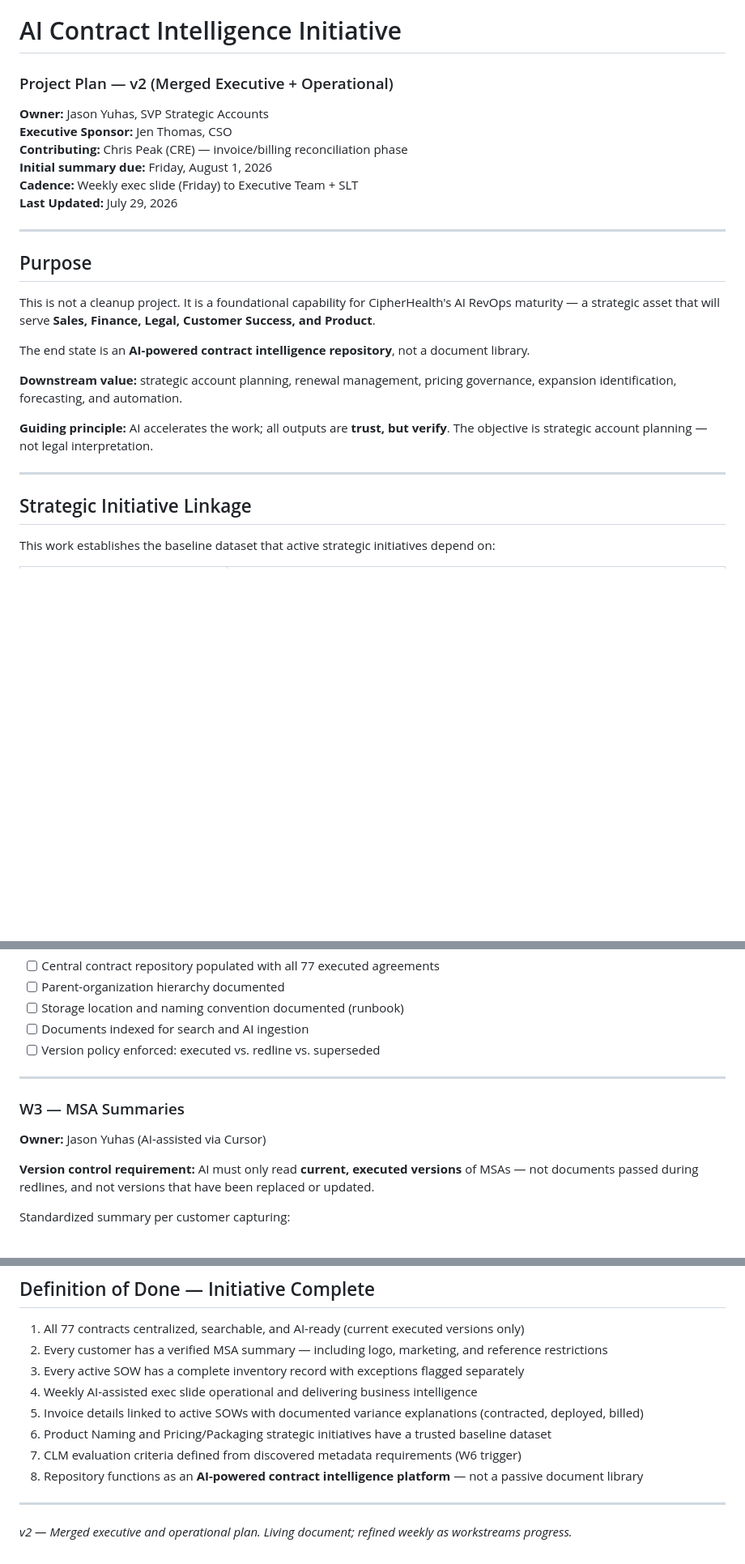
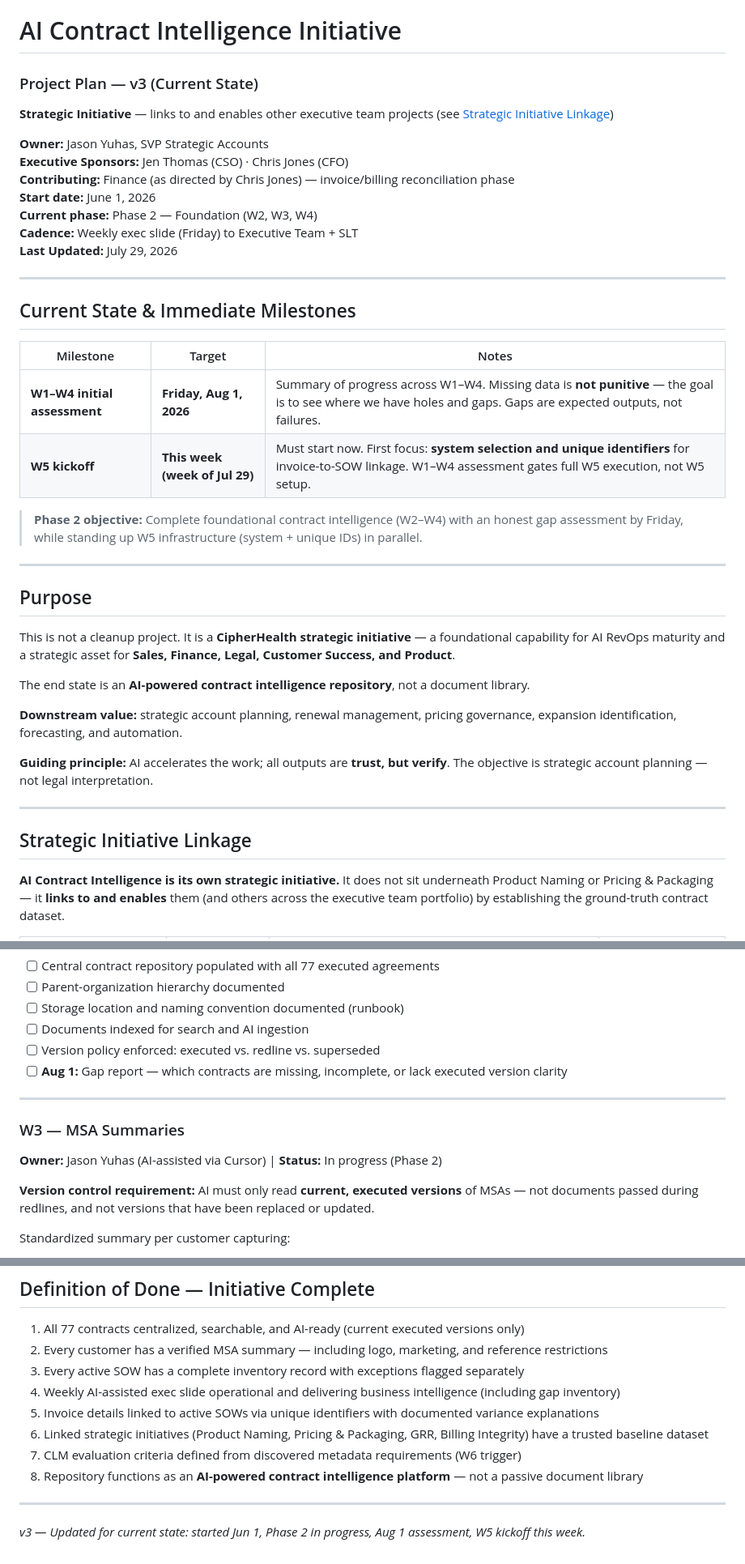
Before and after one commit to jlthomas5516/Seller-Onboarding-, a Markdown page: docs/AI-Contract-Reconciliation-Project-Plan.md, 3 parts joined by grey strips. Shown at 81% size. Rendered like a GitHub page; blank space fills up the shorter version.

```diff
--- a/docs/AI-Contract-Reconciliation-Project-Plan.md
+++ b/docs/AI-Contract-Reconciliation-Project-Plan.md
@@ -1,18 +1,32 @@
 # AI Contract Intelligence Initiative
-### Project Plan — v2 (Merged Executive + Operational)
+### Project Plan — v3 (Current State)
+
+**Strategic Initiative** — links to and enables other executive team projects (see [Strategic Initiative Linkage](#strategic-initiative-linkage))
 
 **Owner:** Jason Yuhas, SVP Strategic Accounts
-**Executive Sponsor:** Jen Thomas, CSO
-**Contributing:** Chris Peak (CRE) — invoice/billing reconciliation phase
-**Initial summary due:** Friday, August 1, 2026
+**Executive Sponsors:** Jen Thomas (CSO) · Chris Jones (CFO)
+**Contributing:** Finance (as directed by Chris Jones) — invoice/billing reconciliation phase
+**Start date:** June 1, 2026
+**Current phase:** Phase 2 — Foundation (W2, W3, W4)
 **Cadence:** Weekly exec slide (Friday) to Executive Team + SLT
 **Last Updated:** July 29, 2026
 
 ---
 
+## Current State & Immediate Milestones
+
+| Milestone | Target | Notes |
+|---|---|---|
+| **W1–W4 initial assessment** | **Friday, Aug 1, 2026** | Summary of progress across W1–W4. Missing data is **not punitive** — the goal is to see where we have holes and gaps. Gaps are expected outputs, not failures. |
+| **W5 kickoff** | **This week (week of Jul 29)** | Must start now. First focus: **system selection and unique identifiers** for invoice-to-SOW linkage. W1–W4 assessment gates full W5 execution, not W5 setup. |
+
+> **Phase 2 objective:** Complete foundational contract intelligence (W2–W4) with an honest gap assessment by Friday, while standing up W5 infrastructure (system + unique IDs) in parallel.
+
+---
+
 ## Purpose
 
-This is not a cleanup project. It is a foundational capability for CipherHealth's AI RevOps maturity — a strategic asset that will serve **Sales, Finance, Legal, Customer Success, and Product**.
+This is not a cleanup project. It is a **CipherHealth strategic initiative** — a foundational capability for AI RevOps maturity and a strategic asset for **Sales, Finance, Legal, Customer Success, and Product**.
 
 The end state is an **AI-powered contract intelligence repository**, not a document library.
 
@@ -24,5 +38,5 @@ The end state is an **AI-powered contract intelligence repository**, not a docum
 
 ## Strategic Initiative Linkage
 
-This work establishes the baseline dataset that active strategic initiatives depend on:
+**AI Contract Intelligence is its own strategic initiative.** It does not sit underneath Product Naming or Pricing & Packaging — it **links to and enables** them (and others across the executive team portfolio) by establishing the ground-truth contract dataset.
 
@@ -74,11 +96,12 @@ AI-generated weekly progress slide, delivered every **Friday** to Executive Team
 - [ ] Storage location and naming convention documented (runbook)
 - [ ] Documents indexed for search and AI ingestion
 - [ ] Version policy enforced: executed vs. redline vs. superseded
+- [ ] **Aug 1:** Gap report — which contracts are missing, incomplete, or lack executed version clarity
 
 ---
 
 ### W3 — MSA Summaries
-**Owner:** Jason Yuhas (AI-assisted via Cursor)
+**Owner:** Jason Yuhas (AI-assisted via Cursor) | **Status:** In progress (Phase 2)
 
 **Version control requirement:** AI must only read **current, executed versions** of MSAs — not documents passed during redlines, and not versions that have been replaced or updated.
 
@@ -224,12 +261,12 @@ One page. Standalone-readable — an SLT member viewing any single week should u
 1. All 77 contracts centralized, searchable, and AI-ready (current executed versions only)
 2. Every customer has a verified MSA summary — including logo, marketing, and reference restrictions
 3. Every active SOW has a complete inventory record with exceptions flagged separately
-4. Weekly AI-assisted exec slide operational and delivering business intelligence
-5. Invoice details linked to active SOWs with documented variance explanations (contracted, deployed, billed)
-6. Product Naming and Pricing/Packaging strategic initiatives have a trusted baseline dataset
+4. Weekly AI-assisted exec slide operational and delivering business intelligence (including gap inventory)
+5. Invoice details linked to active SOWs via unique identifiers with documented variance explanations
+6. Linked strategic initiatives (Product Naming, Pricing & Packaging, GRR, Billing Integrity) have a trusted baseline dataset
 7. CLM evaluation criteria defined from discovered metadata requirements (W6 trigger)
 8. Repository functions as an **AI-powered contract intelligence platform** — not a passive document library
 
 ---
 
-*v2 — Merged executive and operational plan. Living document; refined weekly as workstreams progress.*
+*v3 — Updated for current state: started Jun 1, Phase 2 in progress, Aug 1 assessment, W5 kickoff this week.*
```
Also changed, not shown: other parts of docs/AI-Contract-Reconciliation-Project-Plan.md (+51 -29 lines).
